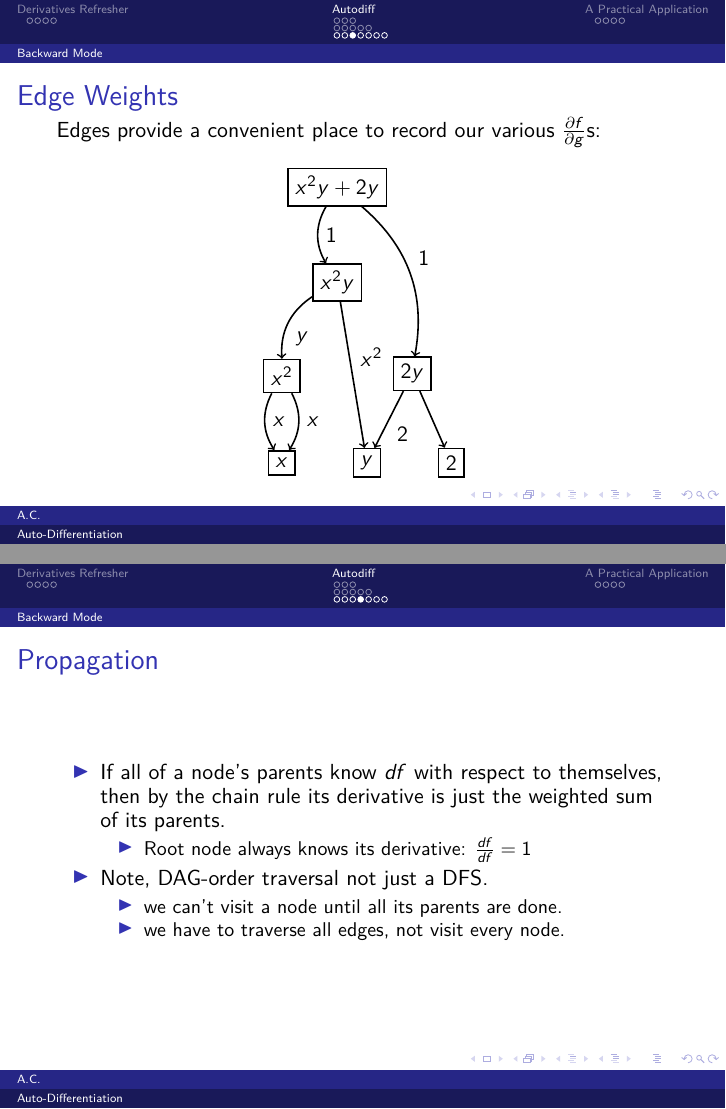
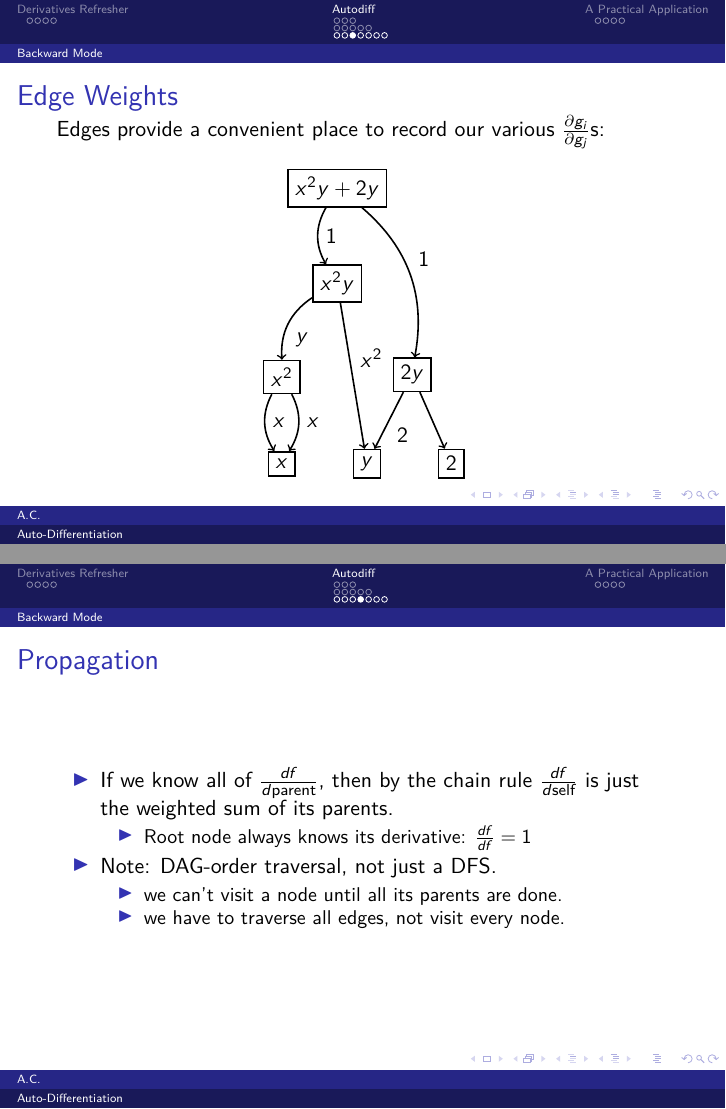
Before and after one commit to alan-christopher/autodiff-edu, LaTeX slides (lecture.tex): pages 42 and 44 of 63, joined at a grey line. Compiled offline with pdfLaTeX.

Commit message:
Minor improvements around backward mode descriptions.

```diff
--- a/lecture.tex
+++ b/lecture.tex
@@ -315,7 +315,7 @@ def forward(f):
 
 \begin{frame}{Edge Weights}
   Edges provide a convenient place to record our various
-  $\frac{\partial f}{\partial g}$s:
+  $\frac{\partial g_i}{\partial g_j}$s:
 \begin{center}
   \begin{tikzpicture}[thick,auto,->]
   \uncover<1->{
@@ -351,13 +351,14 @@ def forward(f):
 
 \begin{frame}{Propagation}
   \begin{itemize}
-  \item If all of a node's parents know $df$ with respect to themselves,
-    then by the chain rule its derivative is just the weighted sum of its parents.
+  \item If we know all of $\frac{df}{d\text{parent}}$,
+    then by the chain rule $\frac{df}{d\text{self}}$ is just the weighted sum
+    of its parents.
     \begin{itemize}
     \item Root node always knows its derivative: $\frac{df}{df} = 1$
     \end{itemize}
     \pause
-  \item Note, DAG-order traversal not just a DFS.
+  \item Note: DAG-order traversal, not just a DFS.
     \begin{itemize}
     \item we can't visit a node until all its parents are done.
     \item we have to traverse all edges, not visit every node.
```
Also changed, not shown: lecture.pdf.
